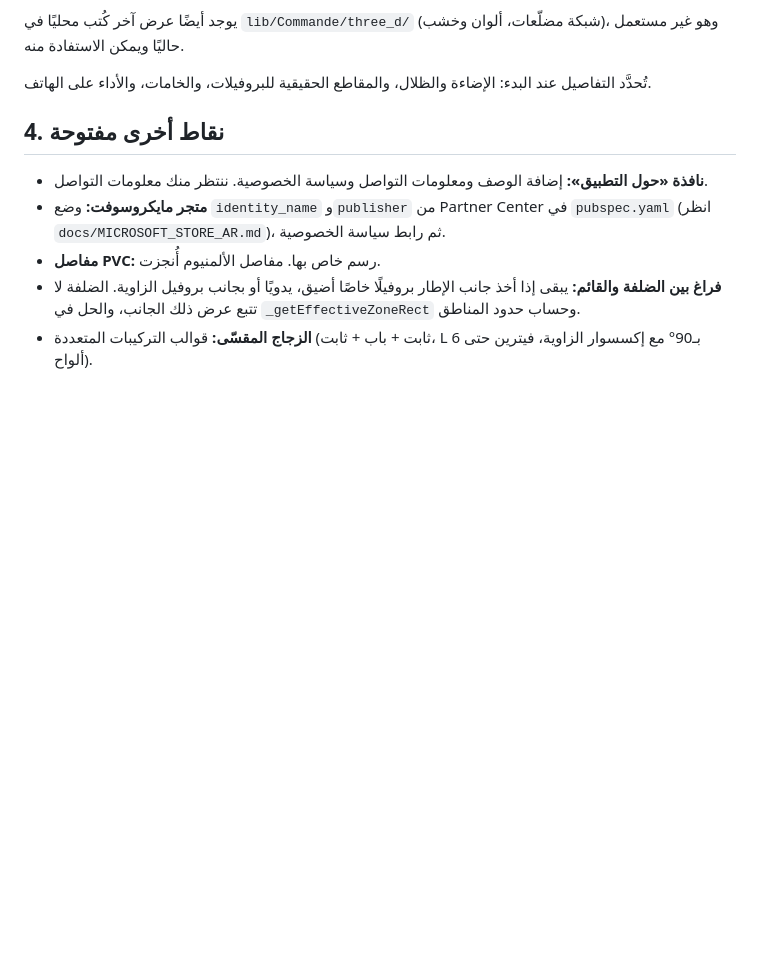
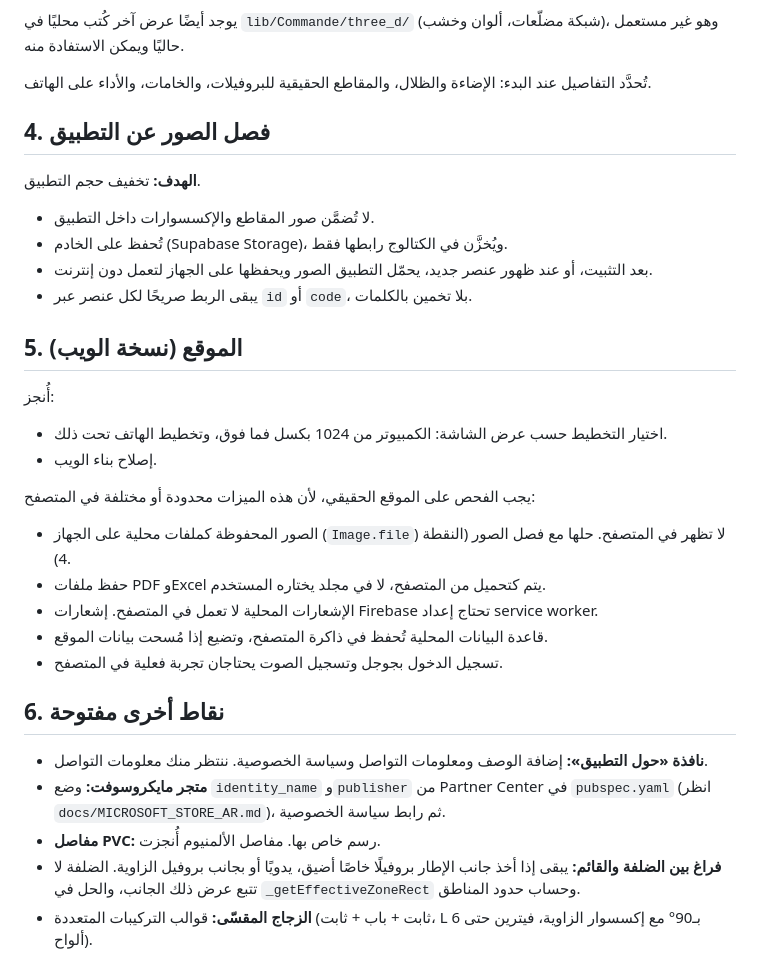
Before and after one commit to hamzakouidri/erp-aluminum, a Markdown page: docs/BACKLOG_AR.md, the part around the change. Drawn GitHub-style; blank space fills up the shorter version.

Commit message:
Backlog: separate images from the app; website checks
Co-Authored-By: Claude Opus 5.5 <noreply@anthropic.com>
Claude-Session: https://claude.ai/code/session_01JsdpxFNAKH8X4Buxq3LmB1

```diff
--- a/docs/BACKLOG_AR.md
+++ b/docs/BACKLOG_AR.md
@@ -36,7 +36,26 @@
 
 تُحدَّد التفاصيل عند البدء: الإضاءة والظلال، والمقاطع الحقيقية للبروفيلات، والخامات، والأداء على الهاتف.
 
-## 4. نقاط أخرى مفتوحة
+## 4. فصل الصور عن التطبيق
+**الهدف:** تخفيف حجم التطبيق.
+- لا تُضمَّن صور المقاطع والإكسسوارات داخل التطبيق.
+- تُحفظ على الخادم (Supabase Storage)، ويُخزَّن في الكتالوج رابطها فقط.
+- بعد التثبيت، أو عند ظهور عنصر جديد، يحمّل التطبيق الصور ويحفظها على الجهاز لتعمل دون إنترنت.
+- يبقى الربط صريحًا لكل عنصر عبر `id` أو `code`، بلا تخمين بالكلمات.
+
+## 5. الموقع (نسخة الويب)
+أُنجز:
+- اختيار التخطيط حسب عرض الشاشة: الكمبيوتر من 1024 بكسل فما فوق، وتخطيط الهاتف تحت ذلك.
+- إصلاح بناء الويب.
+
+يجب الفحص على الموقع الحقيقي، لأن هذه الميزات محدودة أو مختلفة في المتصفح:
+- الصور المحفوظة كملفات محلية على الجهاز (`Image.file`) لا تظهر في المتصفح. حلها مع فصل الصور (النقطة 4).
+- حفظ ملفات PDF وExcel يتم كتحميل من المتصفح، لا في مجلد يختاره المستخدم.
+- الإشعارات المحلية لا تعمل في المتصفح. إشعارات Firebase تحتاج إعداد service worker.
+- قاعدة البيانات المحلية تُحفظ في ذاكرة المتصفح، وتضيع إذا مُسحت بيانات الموقع.
+- تسجيل الدخول بجوجل وتسجيل الصوت يحتاجان تجربة فعلية في المتصفح.
+
+## 6. نقاط أخرى مفتوحة
 - **نافذة «حول التطبيق»:** إضافة الوصف ومعلومات التواصل وسياسة الخصوصية. ننتظر منك معلومات التواصل.
 - **متجر مايكروسوفت:** وضع `identity_name` و`publisher` من Partner Center في `pubspec.yaml` (انظر `docs/MICROSOFT_STORE_AR.md`)، ثم رابط سياسة الخصوصية.
 - **مفاصل PVC:** رسم خاص بها. مفاصل الألمنيوم أُنجزت.
```
